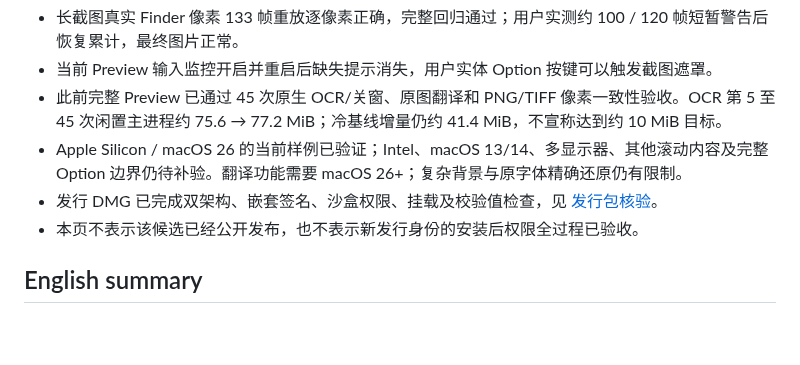
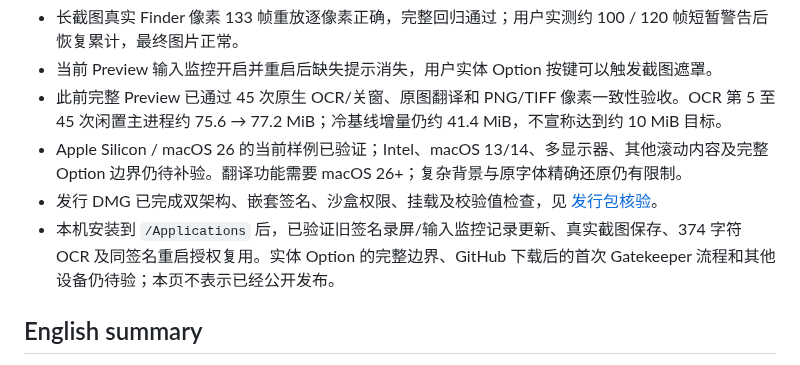
Before and after one commit to songpl-AI/LibreShot, a Markdown page: docs/releases/1.3.2.md, the part around the change. GitHub-like rendering; blank space fills up the shorter version.

```diff
--- a/docs/releases/1.3.2.md
+++ b/docs/releases/1.3.2.md
@@ -25,7 +25,7 @@
 - 此前完整 Preview 已通过 45 次原生 OCR/关窗、原图翻译和 PNG/TIFF 像素一致性验收。OCR 第 5 至 45 次闲置主进程约 75.6 → 77.2 MiB；冷基线增量仍约 41.4 MiB，不宣称达到约 10 MiB 目标。
 - Apple Silicon / macOS 26 的当前样例已验证；Intel、macOS 13/14、多显示器、其他滚动内容及完整 Option 边界仍待补验。翻译功能需要 macOS 26+；复杂背景与原字体精确还原仍有限制。
 - 发行 DMG 已完成双架构、嵌套签名、沙盒权限、挂载及校验值检查，见 [发行包核验](../qa/1.3.2-20-package-20261005.md)。
-- 本页不表示该候选已经公开发布，也不表示新发行身份的安装后权限全过程已验收。
+- 本机安装到 `/Applications` 后，已验证旧签名录屏/输入监控记录更新、真实截图保存、374 字符 OCR 及同签名重启授权复用。实体 Option 的完整边界、GitHub 下载后的首次 Gatekeeper 流程和其他设备仍待验；本页不表示已经公开发布。
 
 ## English summary
 
```
Also changed, not shown: docs/qa/1.3.2-20-package-20261005.md (+16 -0 lines), docs/qa/release-readiness-20261003.md (+1 -1 lines).
